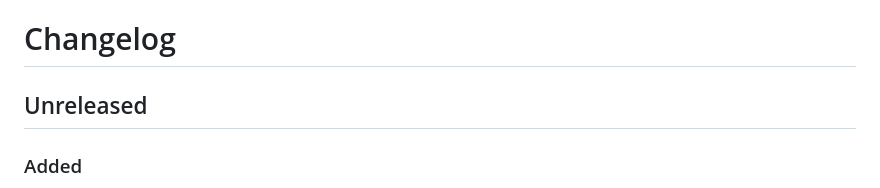
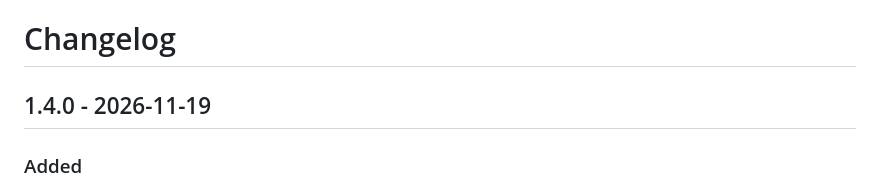
Before and after one commit to manuxi/SuluDashboardBundle, a Markdown page: CHANGELOG.md, the part around the change. GitHub-like rendering.

Commit message:
docs: screenshot of the tab System with the storage tile, changelog 1.4.0, branch alias 1.4.x-dev

```diff
--- a/CHANGELOG.md
+++ b/CHANGELOG.md
@@ -1,6 +1,6 @@
 # Changelog
 
-## Unreleased
+## 1.4.0 - 2026-11-19
 
 ### Added
 
```
Also changed, not shown: docs/img/dashboard-system.de.png, 1 other file.
